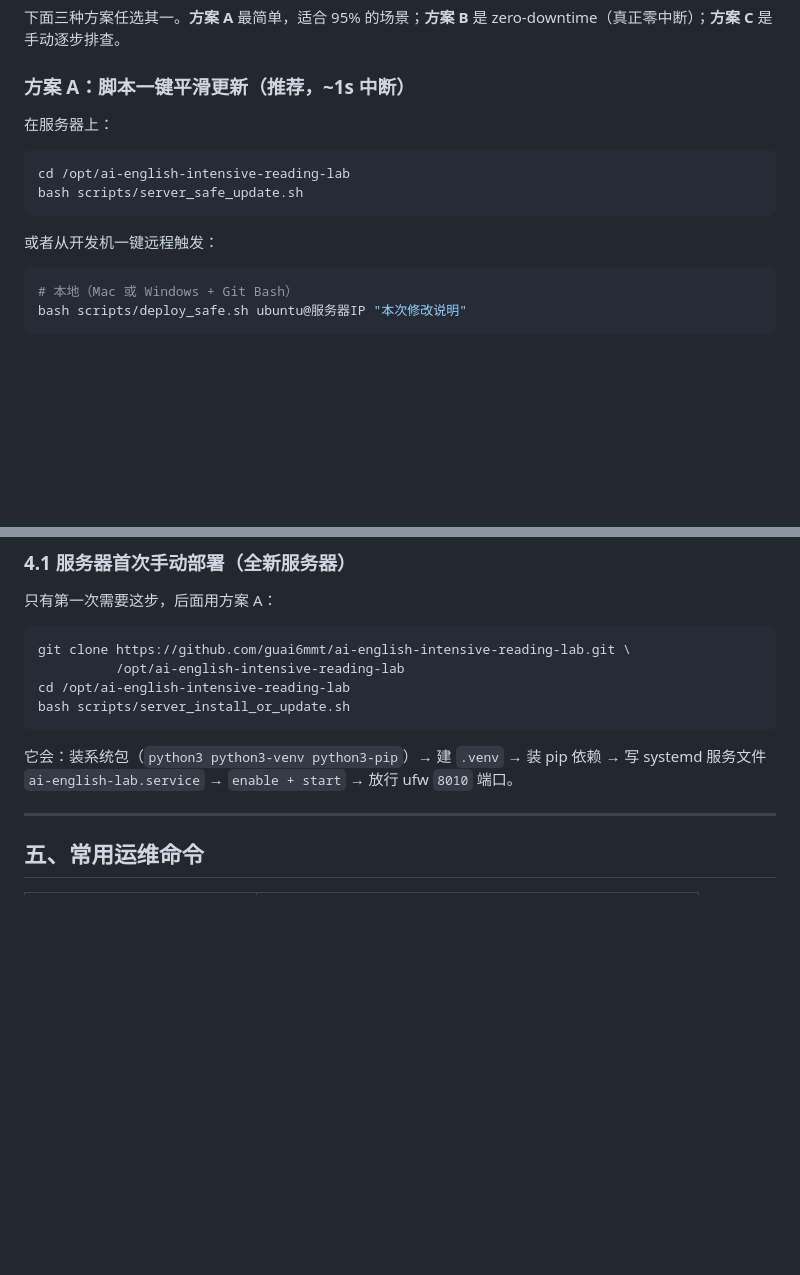
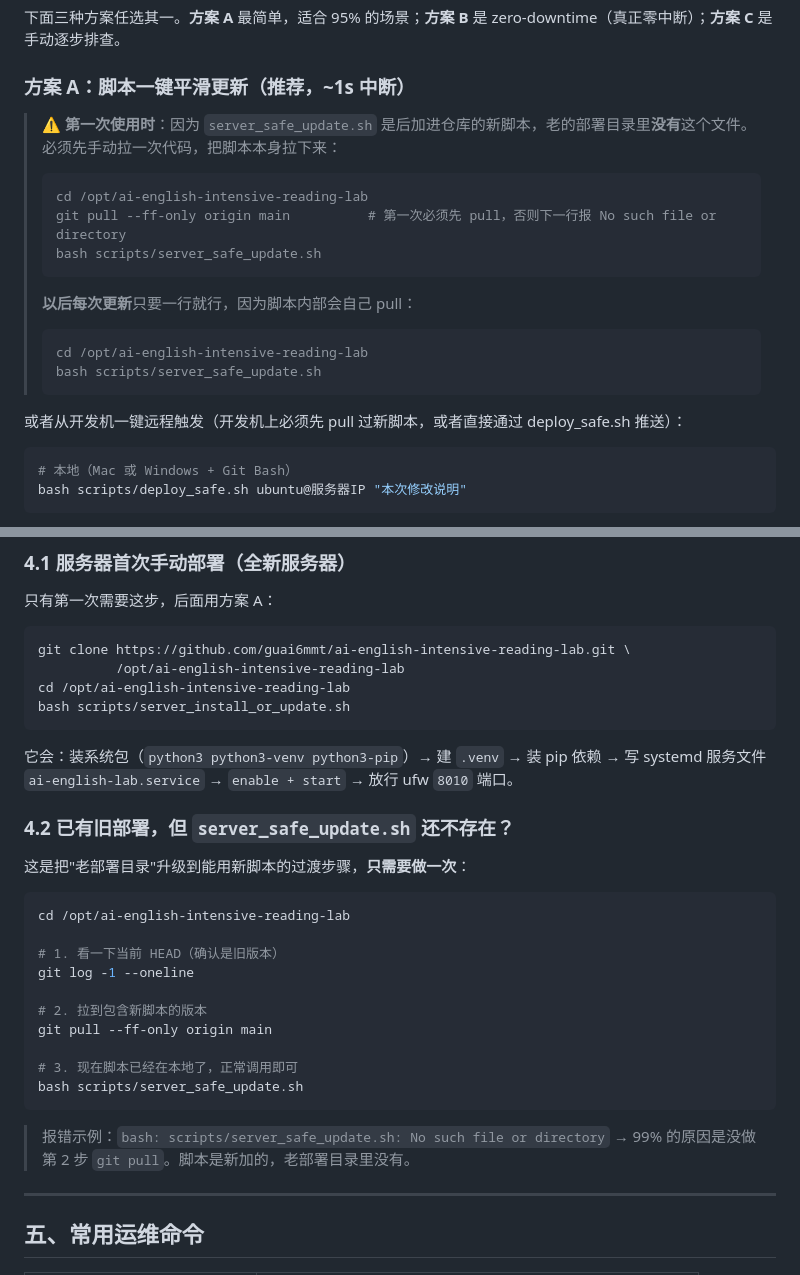
Before and after one commit to guai6mmt/ai-english-intensive-reading-lab, a Markdown page: README.md, 2 parts joined by grey strips. Rendered like a GitHub page; blank space fills up the shorter version.

Commit message:
docs: clarify first-time use of server_safe_update.sh requires git pull
Old server deploys won't have the new script yet, so attempting
`bash scripts/server_safe_update.sh` errors with "No such file or directory".
Add explicit warning + bootstrap section explaining the one-time pull.

Co-Authored-By: Claude Sonnet 4.6 <noreply@anthropic.com>

````diff
--- a/README.md
+++ b/README.md
@@ -195,14 +195,23 @@ REMOTE_DIR=/home/ubuntu/ai-english-intensive-reading-lab \
 
 ### 方案 A：脚本一键平滑更新（推荐，~1s 中断）
 
-在服务器上：
+> ⚠️ **第一次使用时**：因为 `server_safe_update.sh` 是后加进仓库的新脚本，老的部署目录里**没有**这个文件。
+> 必须先手动拉一次代码，把脚本本身拉下来：
+>
+> ```bash
+> cd /opt/ai-english-intensive-reading-lab
+> git pull --ff-only origin main          # 第一次必须先 pull，否则下一行报 No such file or directory
+> bash scripts/server_safe_update.sh
+> ```
+>
+> **以后每次更新**只要一行就行，因为脚本内部会自己 pull：
+>
+> ```bash
+> cd /opt/ai-english-intensive-reading-lab
+> bash scripts/server_safe_update.sh
+> ```
 
-```bash
-cd /opt/ai-english-intensive-reading-lab
-bash scripts/server_safe_update.sh
-```
-
-或者从开发机一键远程触发：
+或者从开发机一键远程触发（开发机上必须先 pull 过新脚本，或者直接通过 deploy_safe.sh 推送）：
 
 ```bash
 # 本地（Mac 或 Windows + Git Bash）
@@ -325,6 +334,26 @@ bash scripts/server_install_or_update.sh
 ```
 
 它会：装系统包（`python3 python3-venv python3-pip`）→ 建 `.venv` → 装 pip 依赖 → 写 systemd 服务文件 `ai-english-lab.service` → `enable + start` → 放行 ufw `8010` 端口。
+
+### 4.2 已有旧部署，但 `server_safe_update.sh` 还不存在？
+
+这是把"老部署目录"升级到能用新脚本的过渡步骤，**只需要做一次**：
+
+```bash
+cd /opt/ai-english-intensive-reading-lab
+
+# 1. 看一下当前 HEAD（确认是旧版本）
+git log -1 --oneline
+
+# 2. 拉到包含新脚本的版本
+git pull --ff-only origin main
+
+# 3. 现在脚本已经在本地了，正常调用即可
+bash scripts/server_safe_update.sh
+```
+
+> 报错示例：`bash: scripts/server_safe_update.sh: No such file or directory`
+> → 99% 的原因是没做第 2 步 `git pull`。脚本是新加的，老部署目录里没有。
 
 ---
 
````
